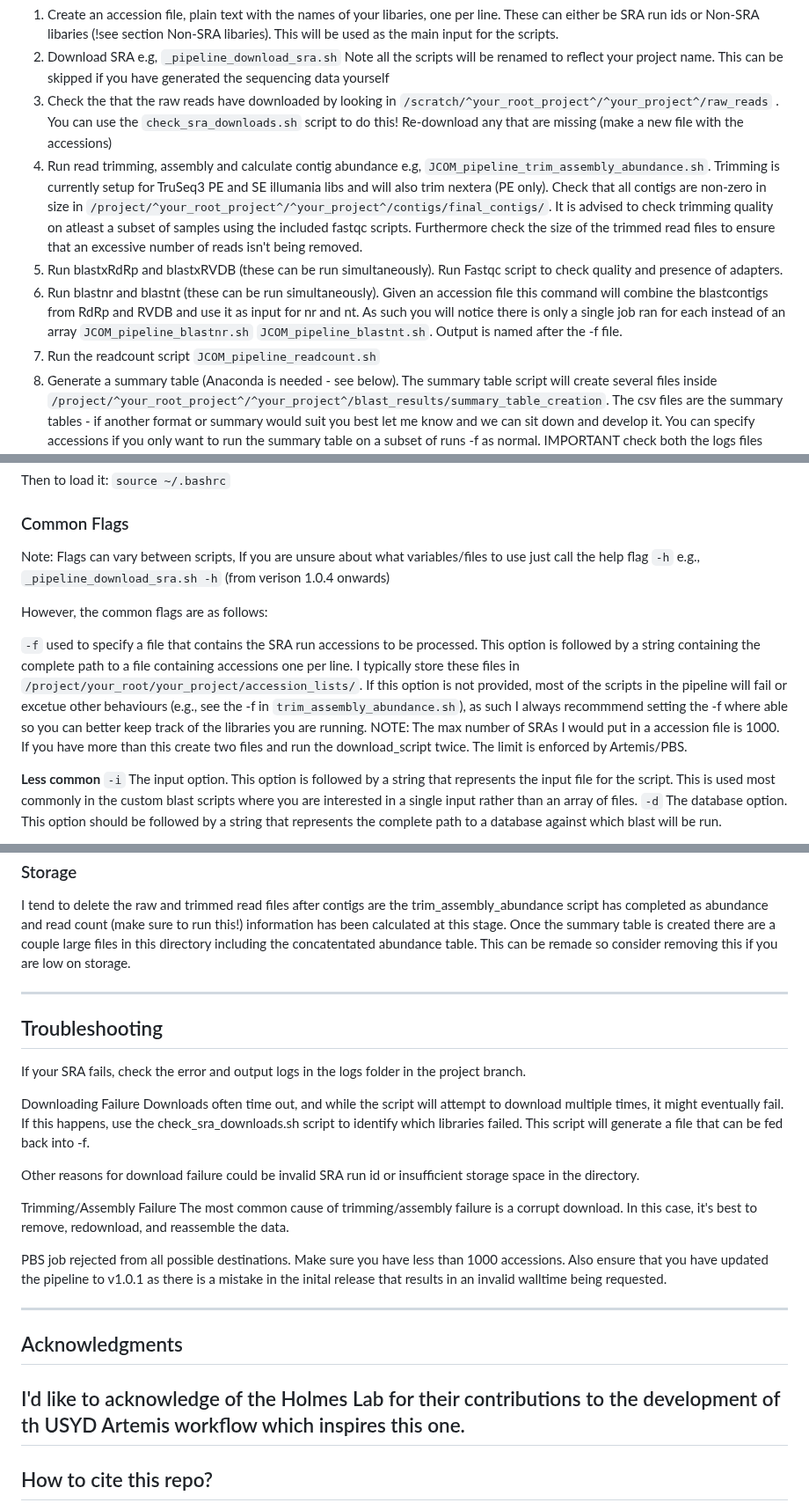
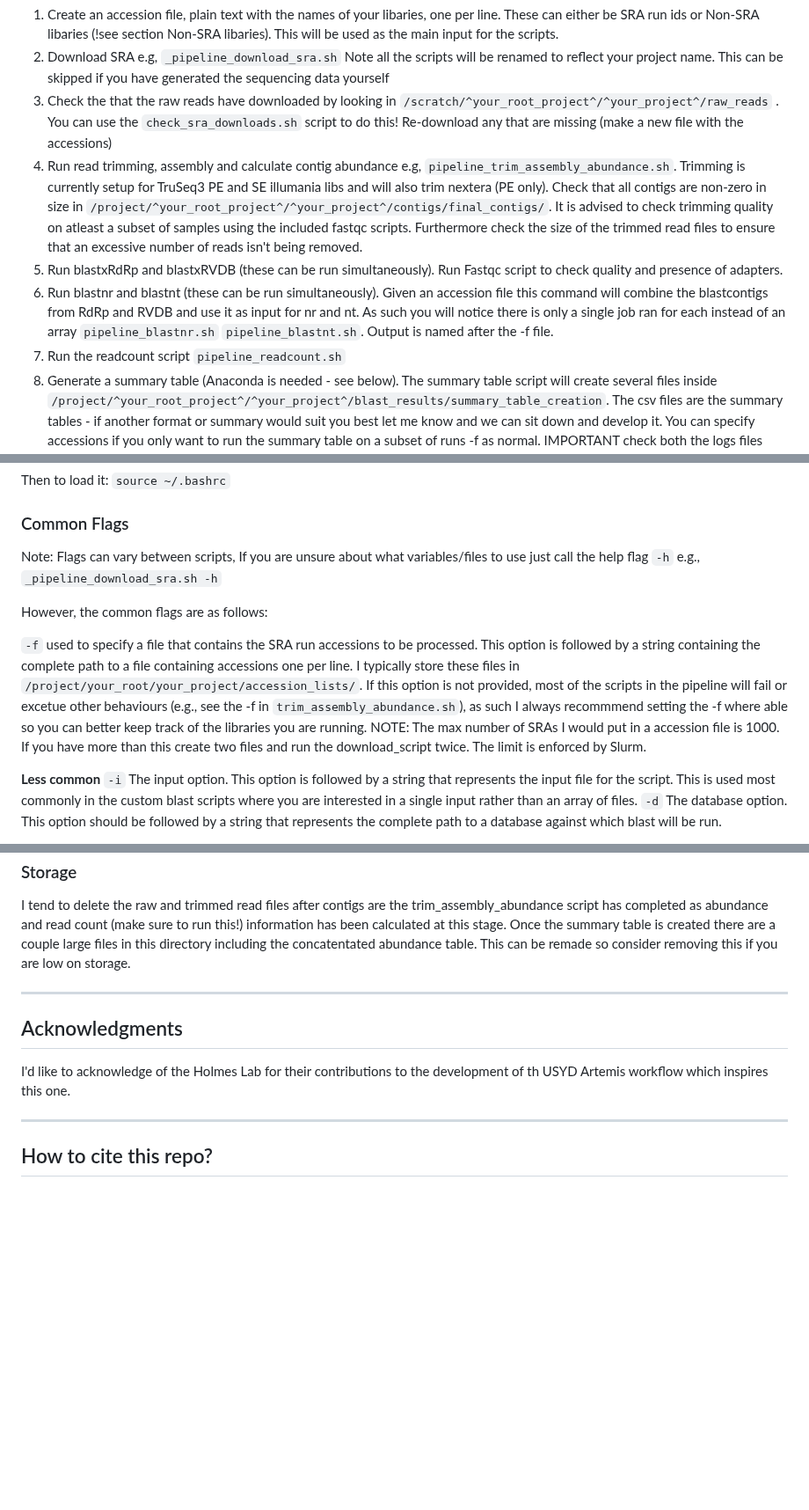
Before and after one commit to cinthylorein/Mycovirus_discovery_workflows, a Markdown page: README.md, 3 parts joined by grey strips. Shown at 88% size. GitHub-like rendering; blank space fills up the shorter version.

```diff
--- a/README.md
+++ b/README.md
@@ -58,10 +58,10 @@ The standard pipeline follows these steps:
 1. Create an accession file, plain text with the names of your libaries, one per line. These can either be SRA run ids or Non-SRA libaries (!see section Non-SRA libaries). This will be used as the main input for the scripts.
 2. Download SRA e.g, `_pipeline_download_sra.sh` Note all the scripts will be renamed to reflect your project name. This can be skipped if you have generated the sequencing data yourself
 3. Check the that the raw reads have downloaded by looking in `/scratch/^your_root_project^/^your_project^/raw_reads` . You can use the `check_sra_downloads.sh` script to do this! Re-download any that are missing (make a new file with the accessions)
-4. Run read trimming, assembly and calculate contig abundance e.g, `JCOM_pipeline_trim_assembly_abundance.sh`. Trimming is currently setup for TruSeq3 PE and SE illumania libs and will also trim nextera (PE only). Check that all contigs are non-zero in size in `/project/^your_root_project^/^your_project^/contigs/final_contigs/`. It is advised to check trimming quality on atleast a subset of samples using the included fastqc scripts. Furthermore check the size of the trimmed read files to ensure that an excessive number of reads isn't being removed.
+4. Run read trimming, assembly and calculate contig abundance e.g, `pipeline_trim_assembly_abundance.sh`. Trimming is currently setup for TruSeq3 PE and SE illumania libs and will also trim nextera (PE only). Check that all contigs are non-zero in size in `/project/^your_root_project^/^your_project^/contigs/final_contigs/`. It is advised to check trimming quality on atleast a subset of samples using the included fastqc scripts. Furthermore check the size of the trimmed read files to ensure that an excessive number of reads isn't being removed.
 5. Run blastxRdRp and blastxRVDB (these can be run simultaneously). Run Fastqc script to check quality and presence of adapters.
-6. Run blastnr and blastnt (these can be run simultaneously). Given an accession file this command will combine the blastcontigs from RdRp and RVDB and use it as input for nr and nt. As such you will notice there is only a single job ran for each instead of an array `JCOM_pipeline_blastnr.sh` `JCOM_pipeline_blastnt.sh`. Output is named after the -f file.
-7.  Run the readcount script `JCOM_pipeline_readcount.sh`
+6. Run blastnr and blastnt (these can be run simultaneously). Given an accession file this command will combine the blastcontigs from RdRp and RVDB and use it as input for nr and nt. As such you will notice there is only a single job ran for each instead of an array `pipeline_blastnr.sh` `pipeline_blastnt.sh`. Output is named after the -f file.
+7.  Run the readcount script `pipeline_readcount.sh`
 8.  Generate a summary table (Anaconda is needed - see below). The summary table script will create several files inside `/project/^your_root_project^/^your_project^/blast_results/summary_table_creation`. The csv files are the summary tables - if another format or summary would suit you best let me know and we can sit down and develop it. You can specify accessions if you only want to run the summary table on a subset of runs -f as normal. IMPORTANT check both the logs files generated in the logs folder `summary_table_creation_TODAY_stderr.txt` and `summary_table_creation_TODAY_stout.txt` as this will let you know if any of the inputs were missing etc.
 
 The large files e.g., raw and trimmed reads and abundance files are stored in `/scratch/` while the smaller files tend to be in /project/
@@ -96,11 +96,11 @@ Then to load it: `source ~/.bashrc`
 
 ### Common Flags
 
-Note: Flags can vary between scripts, If you are unsure about what variables/files to use just call the help flag `-h` e.g., `_pipeline_download_sra.sh -h` (from verison 1.0.4 onwards)
+Note: Flags can vary between scripts, If you are unsure about what variables/files to use just call the help flag `-h` e.g., `_pipeline_download_sra.sh -h`
 
 However, the common flags are as follows:
 
-`-f` used to specify a file that contains the SRA run accessions to be processed. This option is followed by a string containing the complete path to a file containing accessions one per line. I typically store these files in `/project/your_root/your_project/accession_lists/`. If this option is not provided, most of the scripts in the pipeline will fail or excetue other behaviours (e.g., see the -f in `trim_assembly_abundance.sh`), as such I always recommmend setting the -f where able so you can better keep track of the libraries you are running. NOTE: The max number of SRAs I would put in a accession file is 1000. If you have more than this create two files and run the download_script twice. The limit is enforced by Artemis/PBS.
+`-f` used to specify a file that contains the SRA run accessions to be processed. This option is followed by a string containing the complete path to a file containing accessions one per line. I typically store these files in `/project/your_root/your_project/accession_lists/`. If this option is not provided, most of the scripts in the pipeline will fail or excetue other behaviours (e.g., see the -f in `trim_assembly_abundance.sh`), as such I always recommmend setting the -f where able so you can better keep track of the libraries you are running. NOTE: The max number of SRAs I would put in a accession file is 1000. If you have more than this create two files and run the download_script twice. The limit is enforced by Slurm.
 
 **Less common**
 `-i` The input option. This option is followed by a string that represents the input file for the script. This is used most commonly in the custom blast scripts where you are interested in a single input rather than an array of files.
@@ -132,25 +132,9 @@ I tend to delete the raw and trimmed read files after contigs are the trim_assem
 
 --------------------
 
-## Troubleshooting
-
-If your SRA fails, check the error and output logs in the logs folder in the project branch.
-
-Downloading Failure
-Downloads often time out, and while the script will attempt to download multiple times, it might eventually fail. If this happens, use the check_sra_downloads.sh script to identify which libraries failed. This script will generate a file that can be fed back into -f.
-
-Other reasons for download failure could be invalid SRA run id or insufficient storage space in the directory.
-
-Trimming/Assembly Failure
-The most common cause of trimming/assembly failure is a corrupt download. In this case, it's best to remove, redownload, and reassemble the data.
-
-PBS job rejected from all possible destinations. Make sure you have less than 1000 accessions. Also ensure that you have updated the pipeline to v1.0.1 as there is a mistake in the inital release that results in an invalid walltime being requested.
-
-
---------------------
-
 ## Acknowledgments
 I'd like to acknowledge of the Holmes Lab for their contributions to the development of th USYD Artemis workflow which inspires this one.
+
 --------------------
 
 ## How to cite this repo?
```
Also changed, not shown: other parts of README.md (+2 -2 lines).
